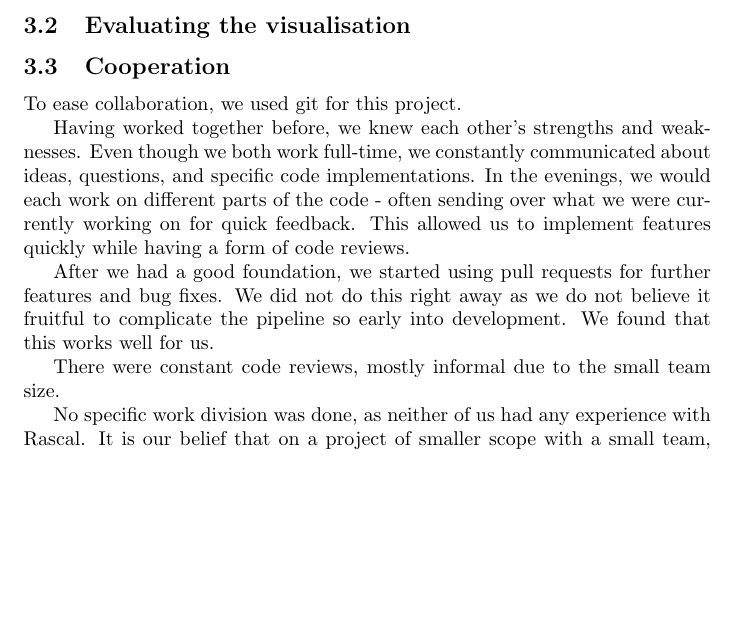
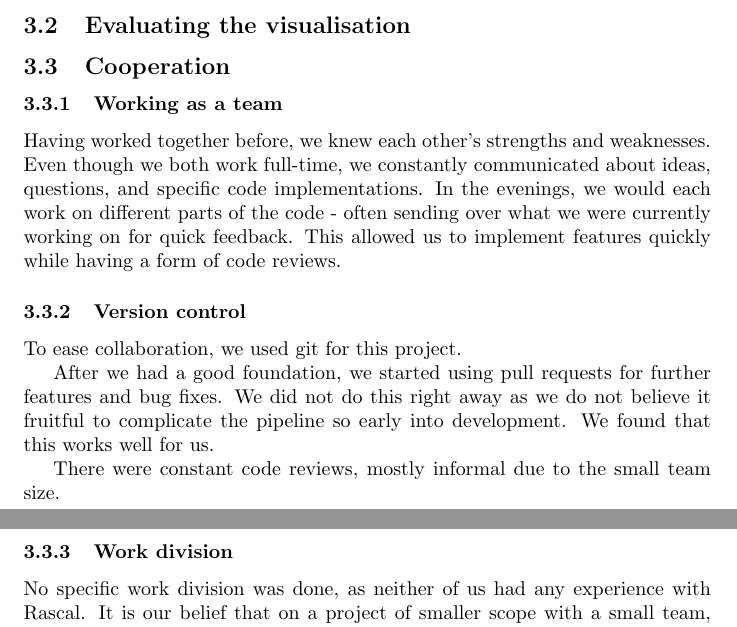
Before and after one commit to Basvdlouw/rascal-assignment, a LaTeX document (report/verslag.tex): part of page 11 of 15 before the commit and two parts of pages 11 and 12 of 15 after it, the two joined at a grey line, cut so that both start at the same text, the shorter picture padded with empty space. Compiled offline with pdfLaTeX.

Commit message:
Subsubsections for cooperation

```diff
--- a/report/verslag.tex
+++ b/report/verslag.tex
@@ -480,15 +480,18 @@ We can conclude that while we believe our method of calculating test coverage is
 \subsection{Evaluating the visualisation}
 
 \subsection{Cooperation}
-To ease collaboration, we used git for this project.
-
+\subsubsection{Working as a team}
 Having worked together before, we knew each other's strengths and weaknesses. Even though we both work full-time, we constantly communicated about ideas, questions, and specific code implementations.
 In the evenings, we would each work on different parts of the code - often sending over what we were currently working on for quick feedback. This allowed us to implement features quickly while having a form of code reviews.
+
+\subsubsection{Version control}
+To ease collaboration, we used git for this project.
 
 After we had a good foundation, we started using pull requests for further features and bug fixes. We did not do this right away as we do not believe it fruitful to complicate the pipeline so early into development. We found that this works well for us.
 
 There were constant code reviews, mostly informal due to the small team size.
 
+\subsubsection{Work division}
 No specific work division was done, as neither of us had any experience with Rascal. It is our belief that on a project of smaller scope with a small team, working on a bit of everything leads to a better result.
 
 % References
```
